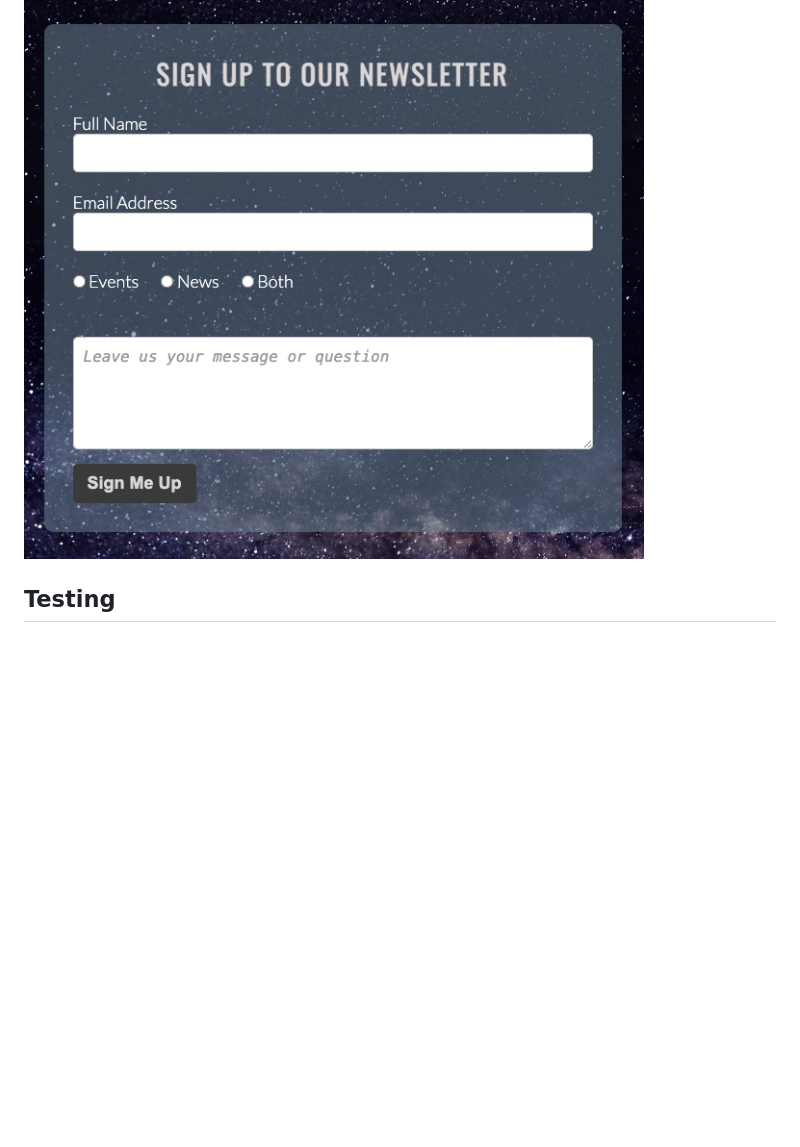
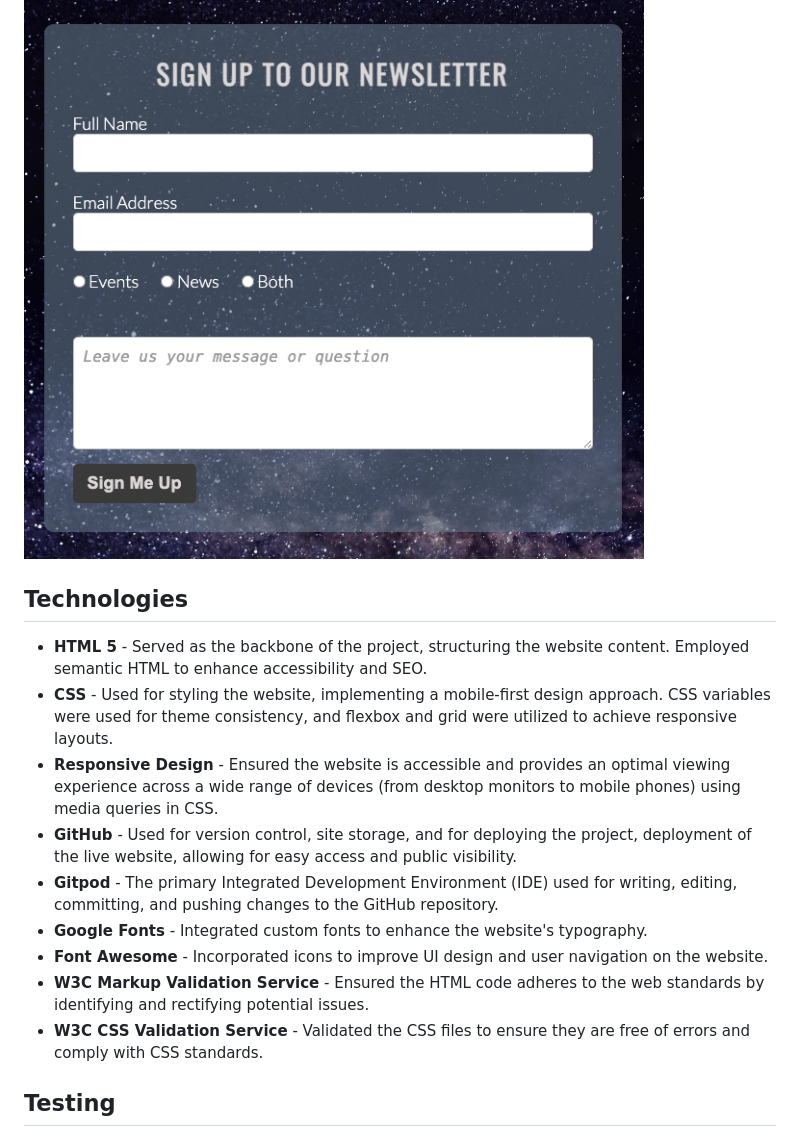
Before and after one commit to Code-Institute-Submissions/Rachelz85-galactic-readers, a Markdown page: README.md, the part around the change. Drawn GitHub-style; blank space fills up the shorter version.

Commit message:
Added technologies i used to readme file

```diff
--- a/README.md
+++ b/README.md
@@ -47,6 +47,21 @@ The Upcoming Events section keeps users informed about upcoming book discussions
 The Sign Up form allows users to subscribe to the Galactic Readers Book Club's newsletter, enabling them to stay updated on the latest news, events, and book recommendations. It caters to individuals interested in receiving regular updates and exclusive content from the club, serving as a gateway to deeper engagement with the sci-fi literary community. By offering a simple and convenient registration process, this feature encourages user involvement and strengthens the club's connections with its audience.
 
 ![Form Screenshot](documents/form.png)
+
+
+## Technologies
+
+- **HTML 5** - Served as the backbone of the project, structuring the website content. Employed semantic HTML to enhance accessibility and SEO.
+- **CSS** - Used for styling the website, implementing a mobile-first design approach. CSS variables were used for theme consistency, and flexbox and grid were utilized to achieve responsive layouts.
+- **Responsive Design** - Ensured the website is accessible and provides an optimal viewing experience across a wide range of devices (from desktop monitors to mobile phones) using media queries in CSS.
+- **GitHub** - Used for version control, site storage, and for deploying the project, deployment of the live website, allowing for easy access and public visibility.
+- **Gitpod** - The primary Integrated Development Environment (IDE) used for writing, editing, committing, and pushing changes to the GitHub repository.
+- **Google Fonts** - Integrated custom fonts to enhance the website's typography.
+- **Font Awesome** - Incorporated icons to improve UI design and user navigation on the website.
+- **W3C Markup Validation Service** - Ensured the HTML code adheres to the web standards by identifying and rectifying potential issues.
+- **W3C CSS Validation Service** - Validated the CSS files to ensure they are free of errors and comply with CSS standards.
+
+
 
 
 ## Testing
```
